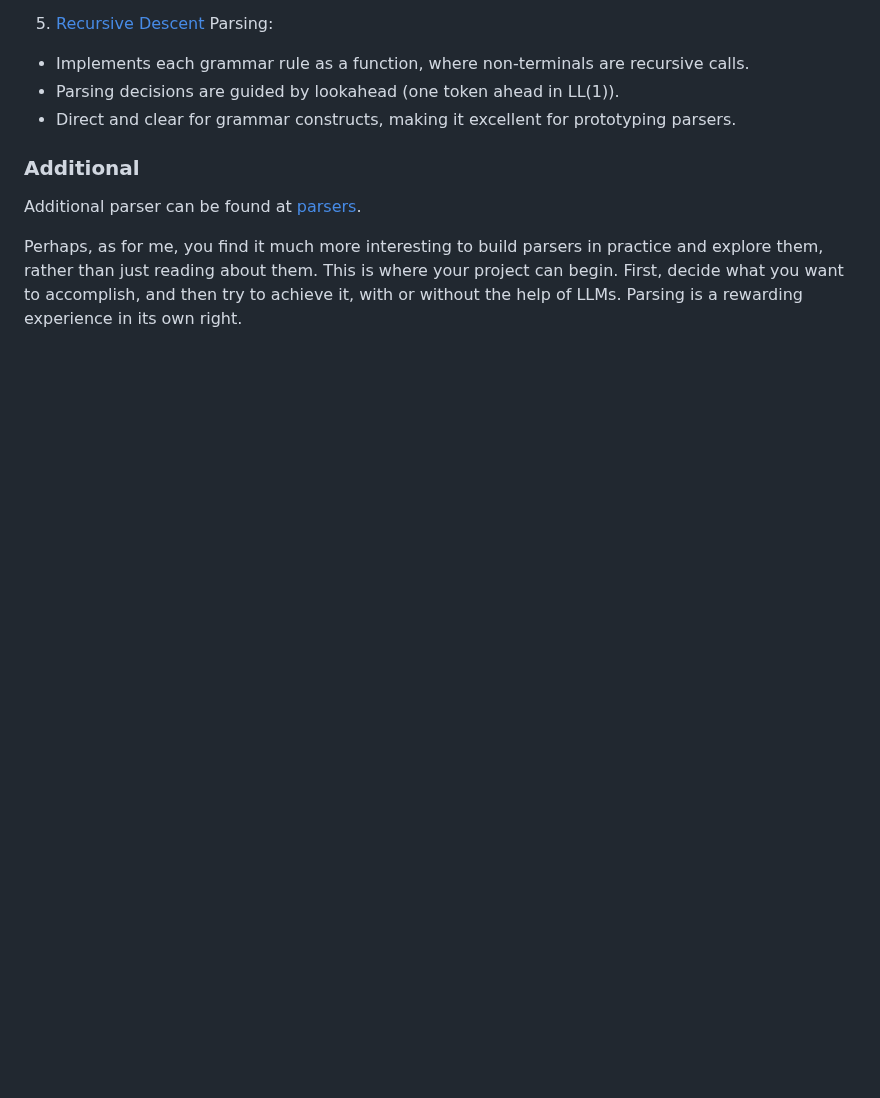
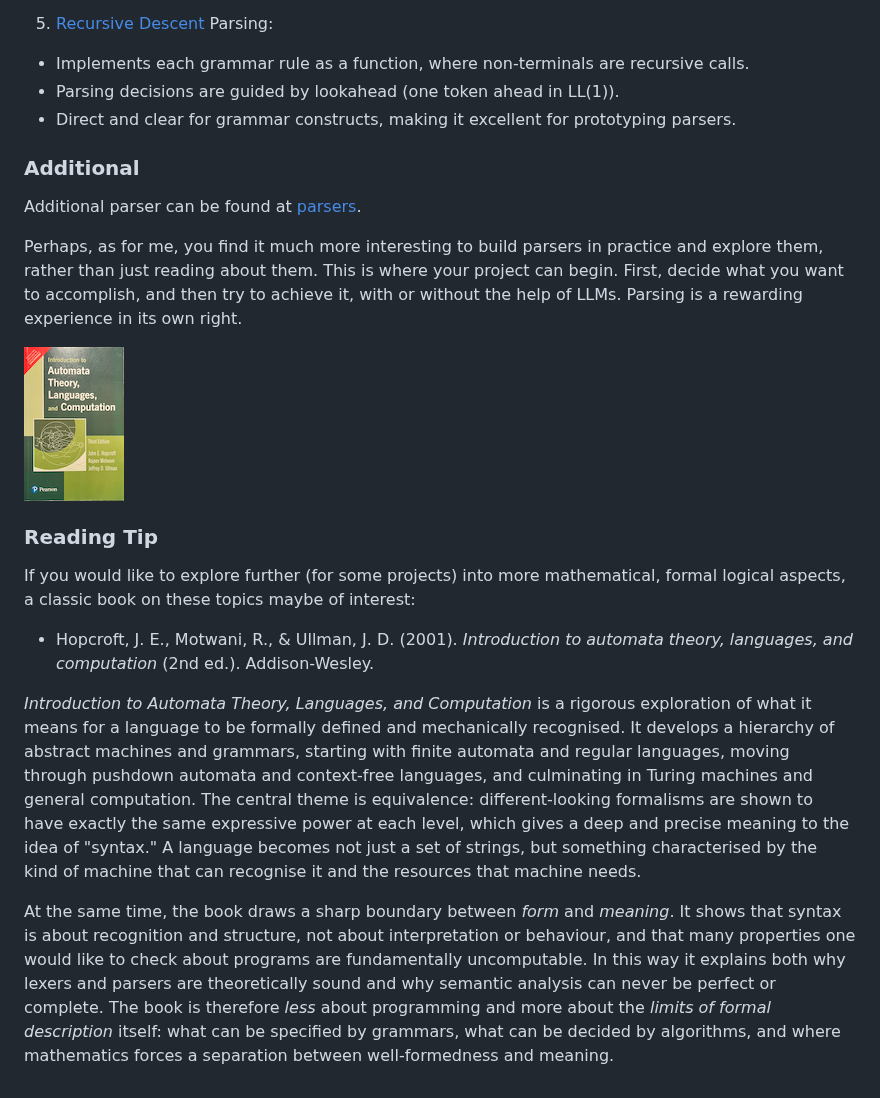
Before and after one commit to Feyerabend/cc, a Markdown page: ch05/sec5.5/README.md, the part around the change. GitHub-like rendering; pictures changed too: ch05/assets/image/automata.png (added); blank space fills up the shorter version.

```diff
--- a/ch05/sec5.5/README.md
+++ b/ch05/sec5.5/README.md
@@ -112,3 +112,33 @@ Perhaps, as for me, you find it much more interesting to build parsers in practi
 explore them, rather than just reading about them. This is where your project can begin.
 First, decide what you want to accomplish, and then try to achieve it, with or without
 the help of LLMs. Parsing is a rewarding experience in its own right.
+
+
+![Automata](./../assets/image/automata.png)
+
+### Reading Tip
+
+If you would like to explore further (for some projects) into more mathematical,
+formal logical aspects, a classic book on these topics maybe of interest:
+
+* Hopcroft, J. E., Motwani, R., & Ullman, J. D. (2001). *Introduction to automata theory,
+languages, and computation* (2nd ed.). Addison-Wesley.
+
+*Introduction to Automata Theory, Languages, and Computation* is a rigorous exploration
+of what it means for a language to be formally defined and mechanically recognised.
+It develops a hierarchy of abstract machines and grammars, starting with finite automata
+and regular languages, moving through pushdown automata and context-free languages, and
+culminating in Turing machines and general computation. The central theme is equivalence:
+different-looking formalisms are shown to have exactly the same expressive power at each
+level, which gives a deep and precise meaning to the idea of "syntax."
+A language becomes not just a set of strings, but something characterised by the kind of
+machine that can recognise it and the resources that machine needs.
+
+At the same time, the book draws a sharp boundary between *form* and *meaning*. It shows that
+syntax is about recognition and structure, not about interpretation or behaviour, and
+that many properties one would like to check about programs are fundamentally uncomputable.
+In this way it explains both why lexers and parsers are theoretically sound and why semantic
+analysis can never be perfect or complete. The book is therefore *less* about programming
+and more about the *limits of formal description* itself:
+what can be specified by grammars, what can be decided by algorithms,
+and where mathematics forces a separation between well-formedness and meaning.
```
